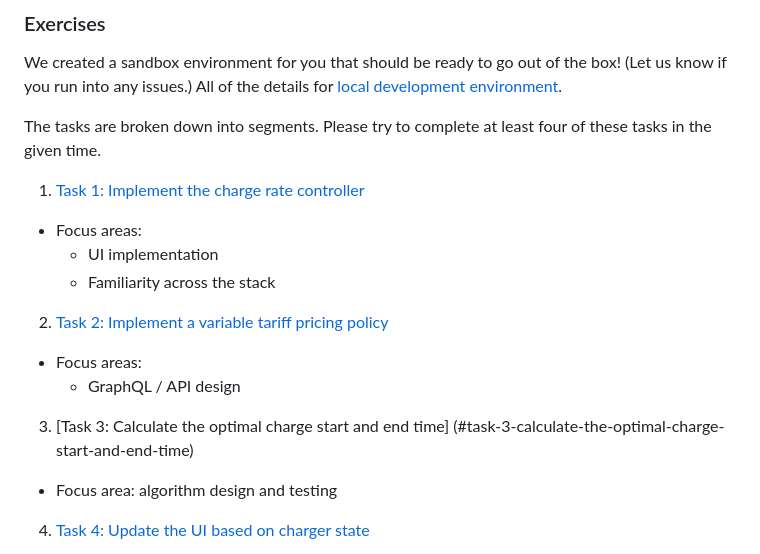
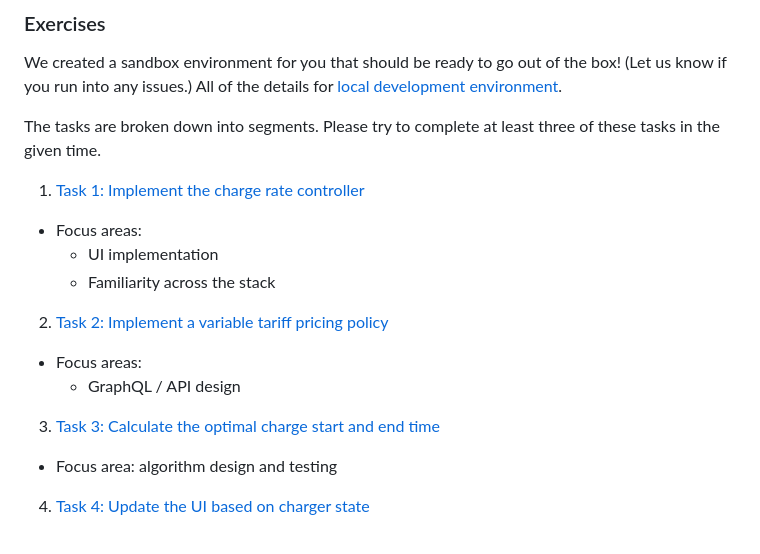
Before and after one commit to deja-blue/software-interview, a Markdown page: README.md, the part around the change. GitHub-like rendering.

Commit message:
fix-readme

```diff
--- a/README.md
+++ b/README.md
@@ -40,7 +40,7 @@ Last, if you have any questions, don't hesitate to reach out to "parker" at "dej
 ### Exercises
 We created a sandbox environment for you that should be ready to go out of the box! (Let us know if you run into any issues.) All of the details for [local development environment](#development-environment).
 
-The tasks are broken down into segments. Please try to complete at least four of these tasks in the given time.
+The tasks are broken down into segments. Please try to complete at least three of these tasks in the given time.
 
 1. [Task 1: Implement the charge rate controller](#task-1-implement-the-charge-rate-controller)
 - Focus areas:
@@ -49,8 +49,7 @@ The tasks are broken down into segments. Please try to complete at least four of
 2. [Task 2: Implement a variable tariff pricing policy](#task-2-implement-a-variable-tariff-pricing-policy)
 - Focus areas:
     - GraphQL / API design
-3. [Task 3: Calculate the optimal charge start and end time]
-(#task-3-calculate-the-optimal-charge-start-and-end-time)
+3. [Task 3: Calculate the optimal charge start and end time](#task-3-calculate-the-cheapest-time-to-charge-within-the-next-12-hours)
 - Focus area: algorithm design and testing
 4. [Task 4: Update the UI based on charger state](#task-4-update-the-ui-based-on-charger-state)
 - Focus areas:
```
